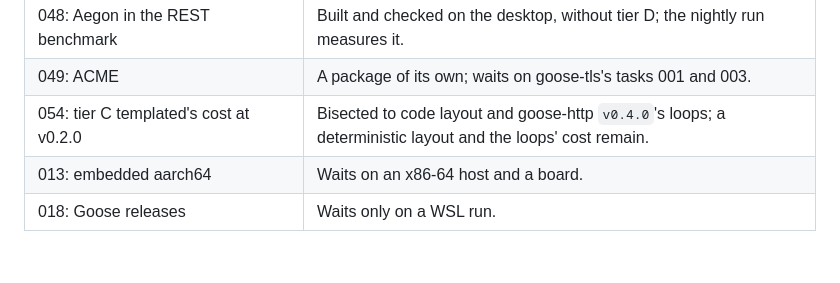
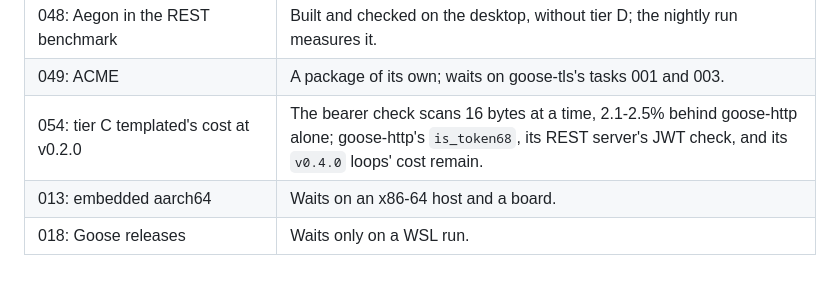
Before and after one commit to kaitk/goose-rest, a Markdown page: tasks/README.md, the part around the change. Drawn GitHub-style.

Commit message:
Record task 054's profile: the bearer check's byte loops

```diff
--- a/tasks/README.md
+++ b/tasks/README.md
@@ -68,6 +68,6 @@ unless the table says otherwise.
 | 053: a contained scope in Goose | A design note only; not proposed until 051 has run in an application. |
 | 048: Aegon in the REST benchmark | Built and checked on the desktop, without tier D; the nightly run measures it. |
 | 049: ACME | A package of its own; waits on goose-tls's tasks 001 and 003. |
-| 054: tier C templated's cost at v0.2.0 | Bisected to code layout and goose-http `v0.4.0`'s loops; a deterministic layout and the loops' cost remain. |
+| 054: tier C templated's cost at v0.2.0 | The bearer check scans 16 bytes at a time, 2.1-2.5% behind goose-http alone; goose-http's `is_token68`, its REST server's JWT check, and its `v0.4.0` loops' cost remain. |
 | 013: embedded aarch64 | Waits on an x86-64 host and a board. |
 | 018: Goose releases | Waits only on a WSL run. |
```
Also changed, not shown: tasks/054-tier-c-templated-cost.md (+60 -13 lines).
